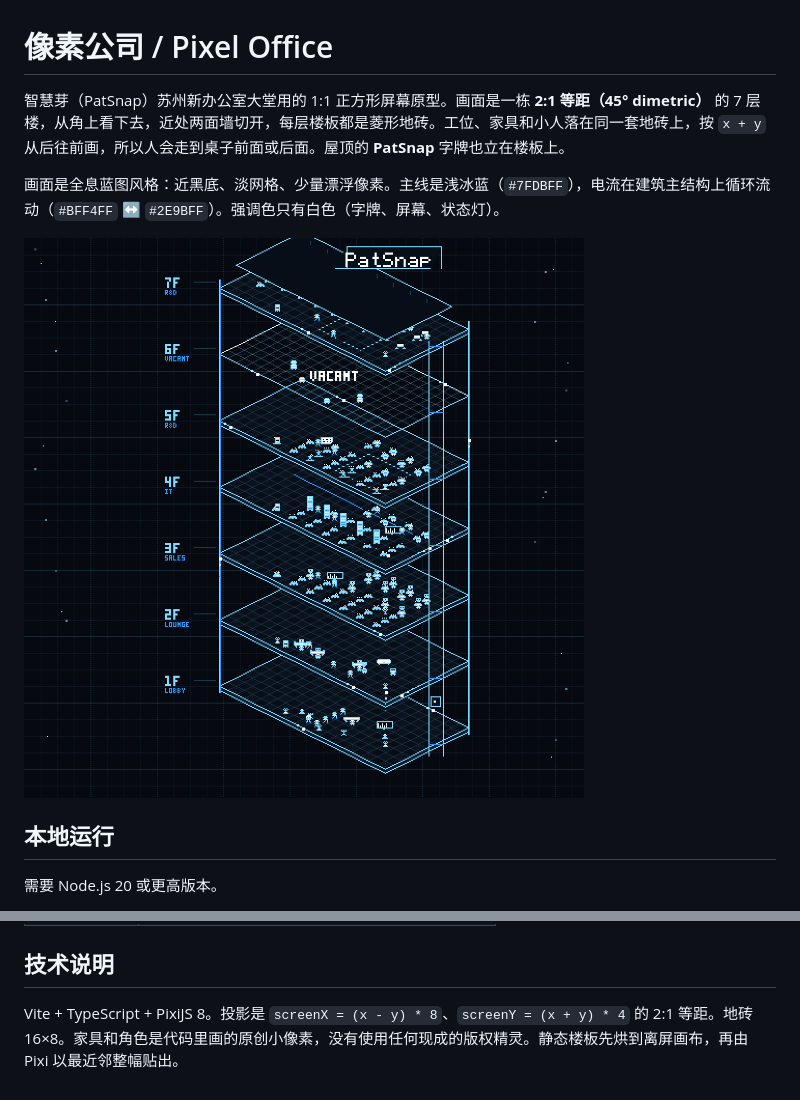
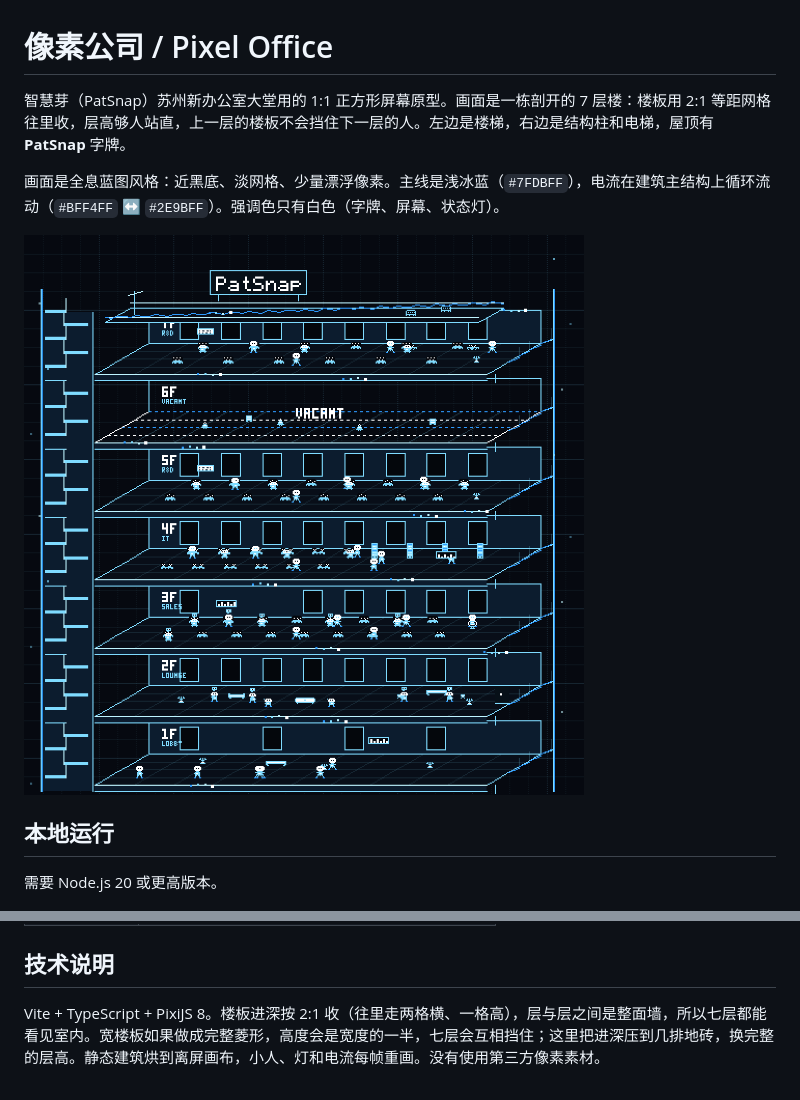
Before and after one commit to sanseng33/pixel-office, a Markdown page: README.md, 2 parts joined by grey strips. Rendered like a GitHub page; pictures changed too: docs/screenshot.png.

```diff
--- a/README.md
+++ b/README.md
@@ -1,6 +1,6 @@
 # 像素公司 / Pixel Office
 
-智慧芽（PatSnap）苏州新办公室大堂用的 1:1 正方形屏幕原型。画面是一栋 **2:1 等距（45° dimetric）** 的 7 层楼，从角上看下去，近处两面墙切开，每层楼板都是菱形地砖。工位、家具和小人落在同一套地砖上，按 `x + y` 从后往前画，所以人会走到桌子前面或后面。屋顶的 **PatSnap** 字牌也立在楼板上。
+智慧芽（PatSnap）苏州新办公室大堂用的 1:1 正方形屏幕原型。画面是一栋剖开的 7 层楼：楼板用 2:1 等距网格往里收，层高够人站直，上一层的楼板不会挡住下一层的人。左边是楼梯，右边是结构柱和电梯，屋顶有 **PatSnap** 字牌。
 
 画面是全息蓝图风格：近黑底、淡网格、少量漂浮像素。主线是浅冰蓝（`#7FDBFF`），电流在建筑主结构上循环流动（`#BFF4FF` ↔ `#2E9BFF`）。强调色只有白色（字牌、屏幕、状态灯）。
 
@@ -131,4 +131,4 @@ google-chrome \
 
 ## 技术说明
 
-Vite + TypeScript + PixiJS 8。投影是 `screenX = (x - y) * 8`、`screenY = (x + y) * 4` 的 2:1 等距。地砖 16×8。家具和角色是代码里画的原创小像素，没有使用任何现成的版权精灵。静态楼板先烘到离屏画布，再由 Pixi 以最近邻整幅贴出。
+Vite + TypeScript + PixiJS 8。楼板进深按 2:1 收（往里走两格横、一格高），层与层之间是整面墙，所以七层都能看见室内。宽楼板如果做成完整菱形，高度会是宽度的一半，七层会互相挡住；这里把进深压到几排地砖，换完整的层高。静态建筑烘到离屏画布，小人、灯和电流每帧重画。没有使用第三方像素素材。
```
Also changed, not shown: 5 other files.
